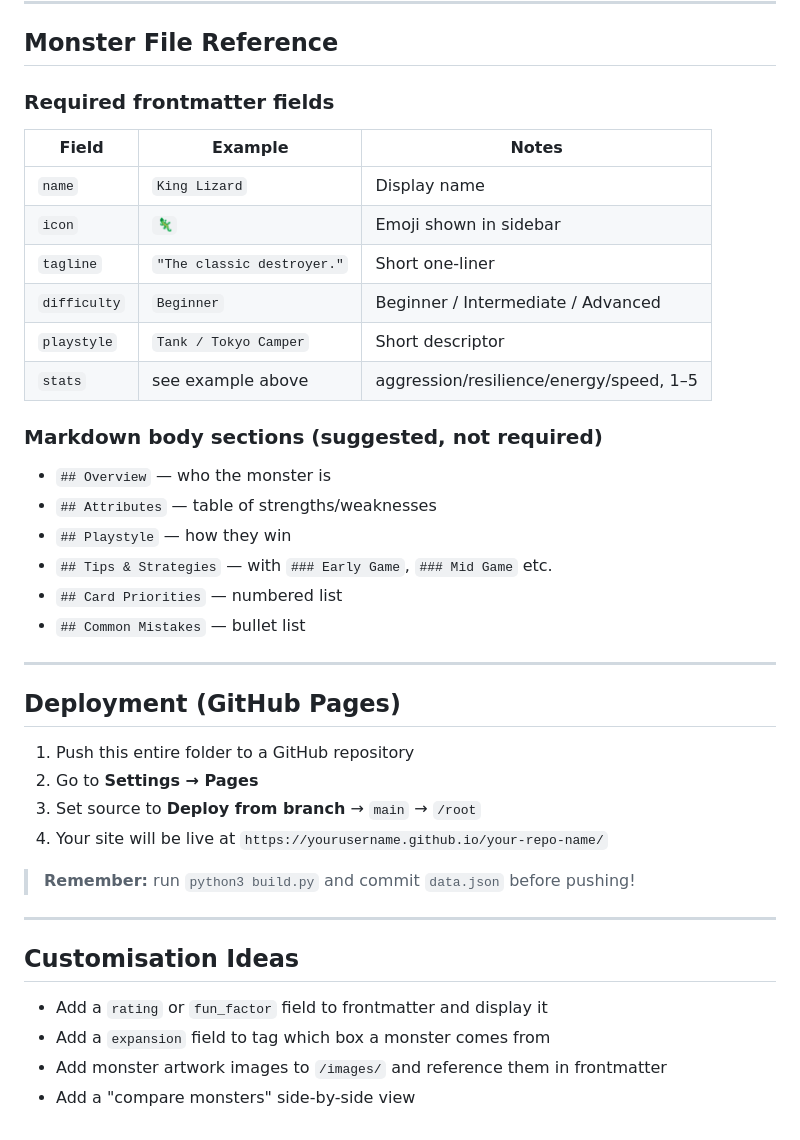
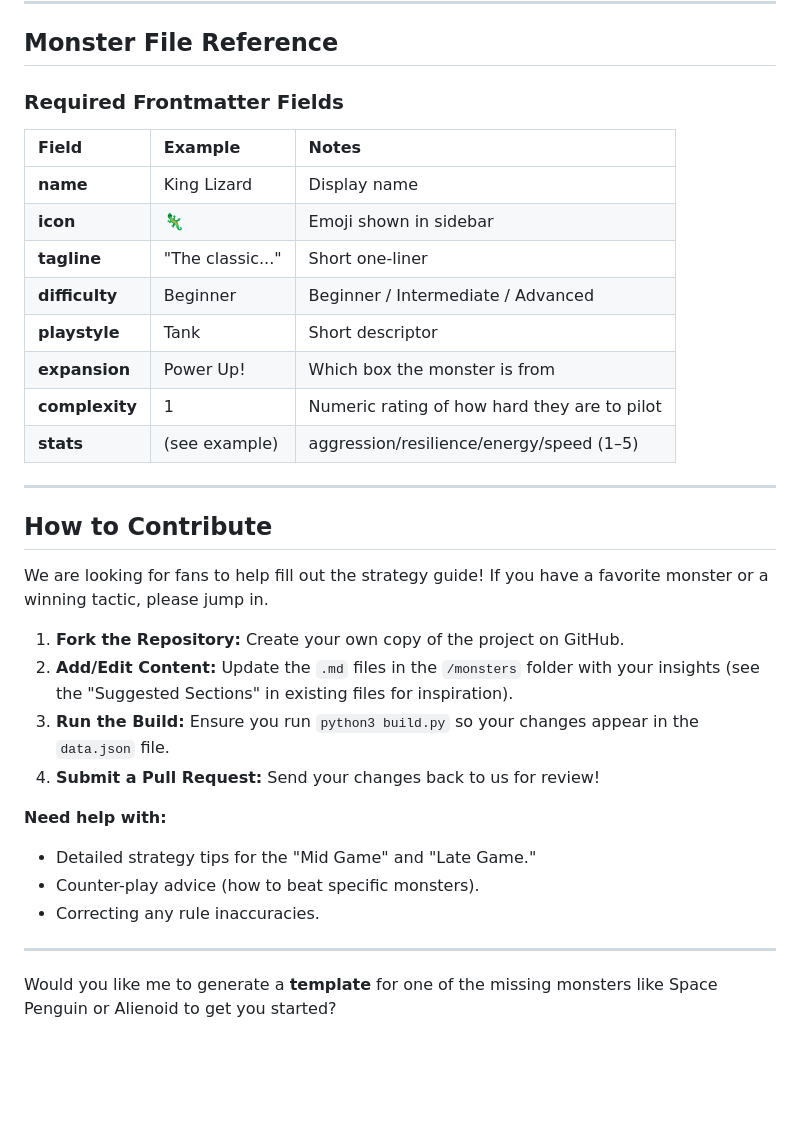
Before and after one commit to kingofguide/tokyo, a Markdown page: README.md, the part around one of its changes. GitHub-like rendering; blank space fills up the shorter version.

```diff
--- a/README.md
+++ b/README.md
@@ -81,40 +64,34 @@ Make sure `data.json` is committed too (it's required at runtime).
 
 ## Monster File Reference
 
-### Required frontmatter fields
-| Field       | Example                          | Notes                        |
-|-------------|----------------------------------|------------------------------|
-| `name`      | `King Lizard`                    | Display name                 |
-| `icon`      | `🦎`                             | Emoji shown in sidebar       |
-| `tagline`   | `"The classic destroyer."`       | Short one-liner              |
-| `difficulty`| `Beginner`                       | Beginner / Intermediate / Advanced |
-| `playstyle` | `Tank / Tokyo Camper`            | Short descriptor             |
-| `stats`     | see example above                | aggression/resilience/energy/speed, 1–5 |
-
-### Markdown body sections (suggested, not required)
-- `## Overview` — who the monster is
-- `## Attributes` — table of strengths/weaknesses
-- `## Playstyle` — how they win
-- `## Tips & Strategies` — with `### Early Game`, `### Mid Game` etc.
-- `## Card Priorities` — numbered list
-- `## Common Mistakes` — bullet list
+### Required Frontmatter Fields
+| Field | Example | Notes |
+| :--- | :--- | :--- |
+| **name** | King Lizard | Display name |
+| **icon** | 🦎 | Emoji shown in sidebar |
+| **tagline** | "The classic..." | Short one-liner |
+| **difficulty** | Beginner | Beginner / Intermediate / Advanced |
+| **playstyle** | Tank | Short descriptor |
+| **expansion** | Power Up! | Which box the monster is from |
+| **complexity** | 1 | Numeric rating of how hard they are to pilot |
+| **stats** | (see example) | aggression/resilience/energy/speed (1–5) |
 
 ---
 
-## Deployment (GitHub Pages)
+## How to Contribute
 
-1. Push this entire folder to a GitHub repository
-2. Go to **Settings → Pages**
-3. Set source to **Deploy from branch** → `main` → `/root`
-4. Your site will be live at `https://yourusername.github.io/your-repo-name/`
+We are looking for fans to help fill out the strategy guide! If you have a favorite monster or a winning tactic, please jump in.
 
-> **Remember:** run `python3 build.py` and commit `data.json` before pushing!
+1.  **Fork the Repository:** Create your own copy of the project on GitHub.
+2.  **Add/Edit Content:** Update the `.md` files in the `/monsters` folder with your insights (see the "Suggested Sections" in existing files for inspiration).
+3.  **Run the Build:** Ensure you run `python3 build.py` so your changes appear in the `data.json` file.
+4.  **Submit a Pull Request:** Send your changes back to us for review!
+
+**Need help with:**
+* Detailed strategy tips for the "Mid Game" and "Late Game."
+* Counter-play advice (how to beat specific monsters).
+* Correcting any rule inaccuracies.
 
 ---
 
-## Customisation Ideas
-
-- Add a `rating` or `fun_factor` field to frontmatter and display it
-- Add a `expansion` field to tag which box a monster comes from
-- Add monster artwork images to `/images/` and reference them in frontmatter
-- Add a "compare monsters" side-by-side view
+Would you like me to generate a **template** for one of the missing monsters like Space Penguin or Alienoid to get you started?
```
Also changed, not shown: other parts of README.md (+16 -33 lines).
